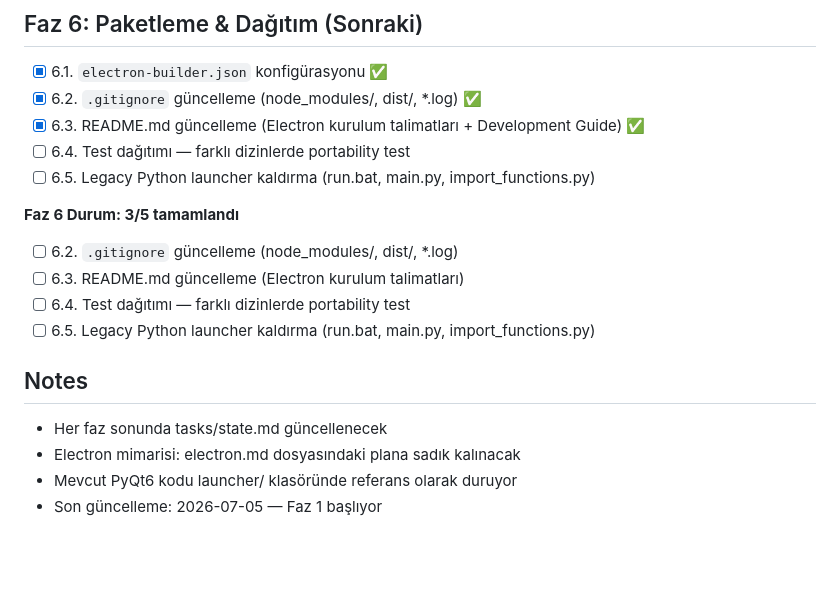
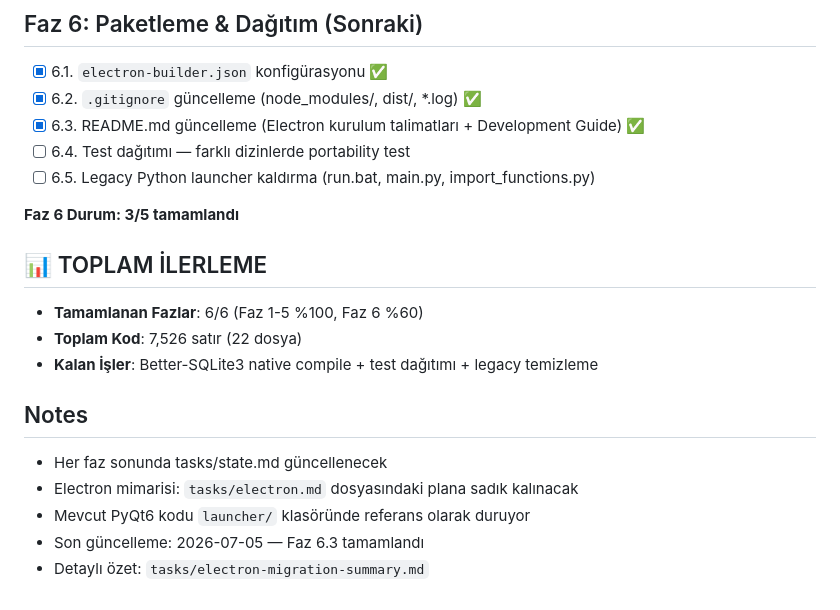
Before and after one commit to nafiozdemir231-prog/llm-runner-aio, a Markdown page: tasks/todo.md, the part around the change. GitHub-like rendering; blank space fills up the shorter version.

```diff
--- a/tasks/todo.md
+++ b/tasks/todo.md
@@ -55,13 +55,15 @@
 - [ ] 6.5. Legacy Python launcher kaldırma (run.bat, main.py, import_functions.py)
 
 **Faz 6 Durum: 3/5 tamamlandı**
-- [ ] 6.2. `.gitignore` güncelleme (node_modules/, dist/, *.log)
-- [ ] 6.3. README.md güncelleme (Electron kurulum talimatları)
-- [ ] 6.4. Test dağıtımı — farklı dizinlerde portability test
-- [ ] 6.5. Legacy Python launcher kaldırma (run.bat, main.py, import_functions.py)
+
+## 📊 TOPLAM İLERLEME
+- **Tamamlanan Fazlar**: 6/6 (Faz 1-5 %100, Faz 6 %60)
+- **Toplam Kod**: 7,526 satır (22 dosya)
+- **Kalan İşler**: Better-SQLite3 native compile + test dağıtımı + legacy temizleme
 
 ## Notes
 - Her faz sonunda tasks/state.md güncellenecek
-- Electron mimarisi: electron.md dosyasındaki plana sadık kalınacak
-- Mevcut PyQt6 kodu launcher/ klasöründe referans olarak duruyor
-- Son güncelleme: 2026-07-05 — Faz 1 başlıyor
+- Electron mimarisi: `tasks/electron.md` dosyasındaki plana sadık kalınacak
+- Mevcut PyQt6 kodu `launcher/` klasöründe referans olarak duruyor
+- Son güncelleme: 2026-07-05 — Faz 6.3 tamamlandı
+- Detaylı özet: `tasks/electron-migration-summary.md`
```
Also changed, not shown: tasks/electron-migration-summary.md (added, +208 -0 lines), tasks/state.md (+42 -1 lines).
